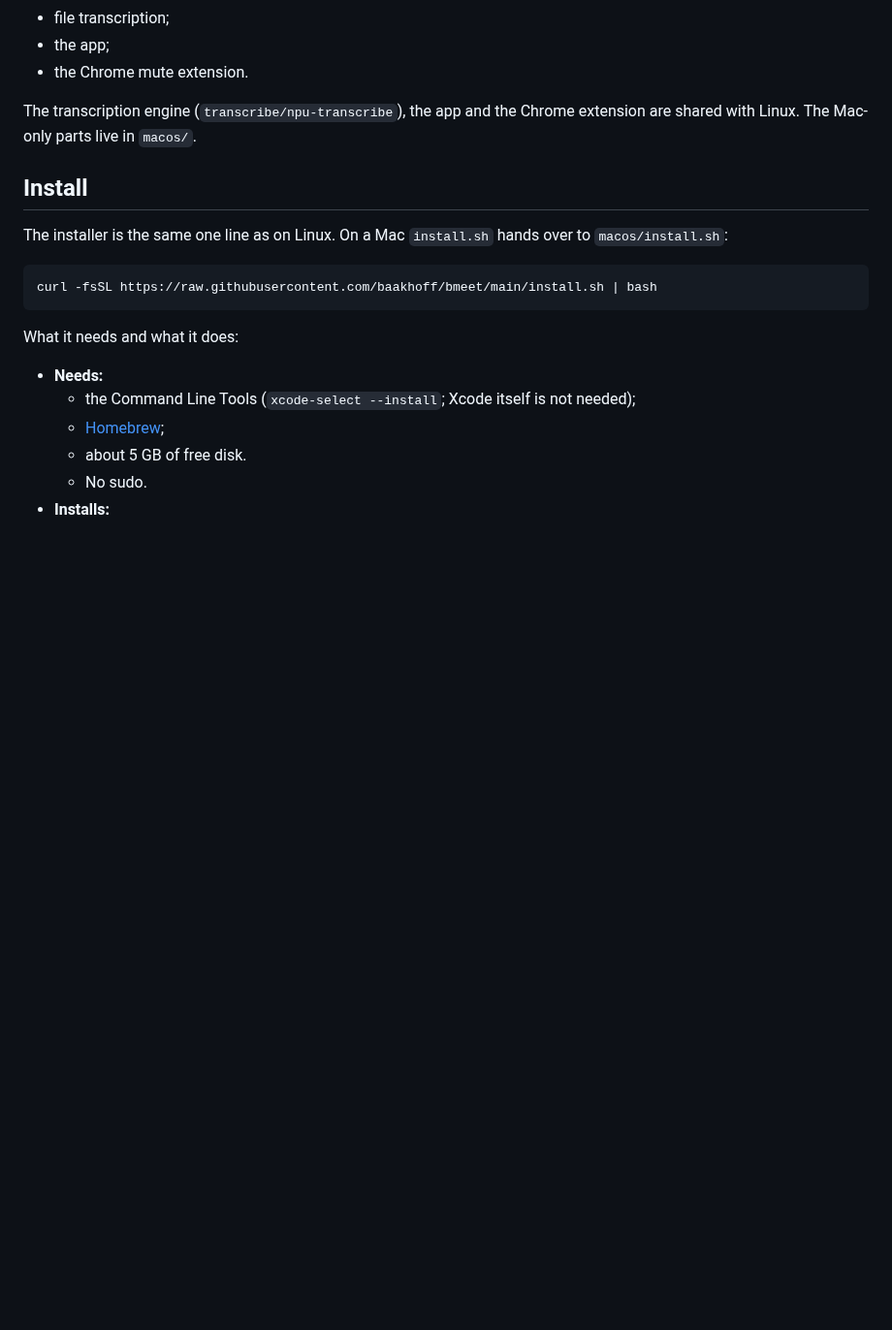
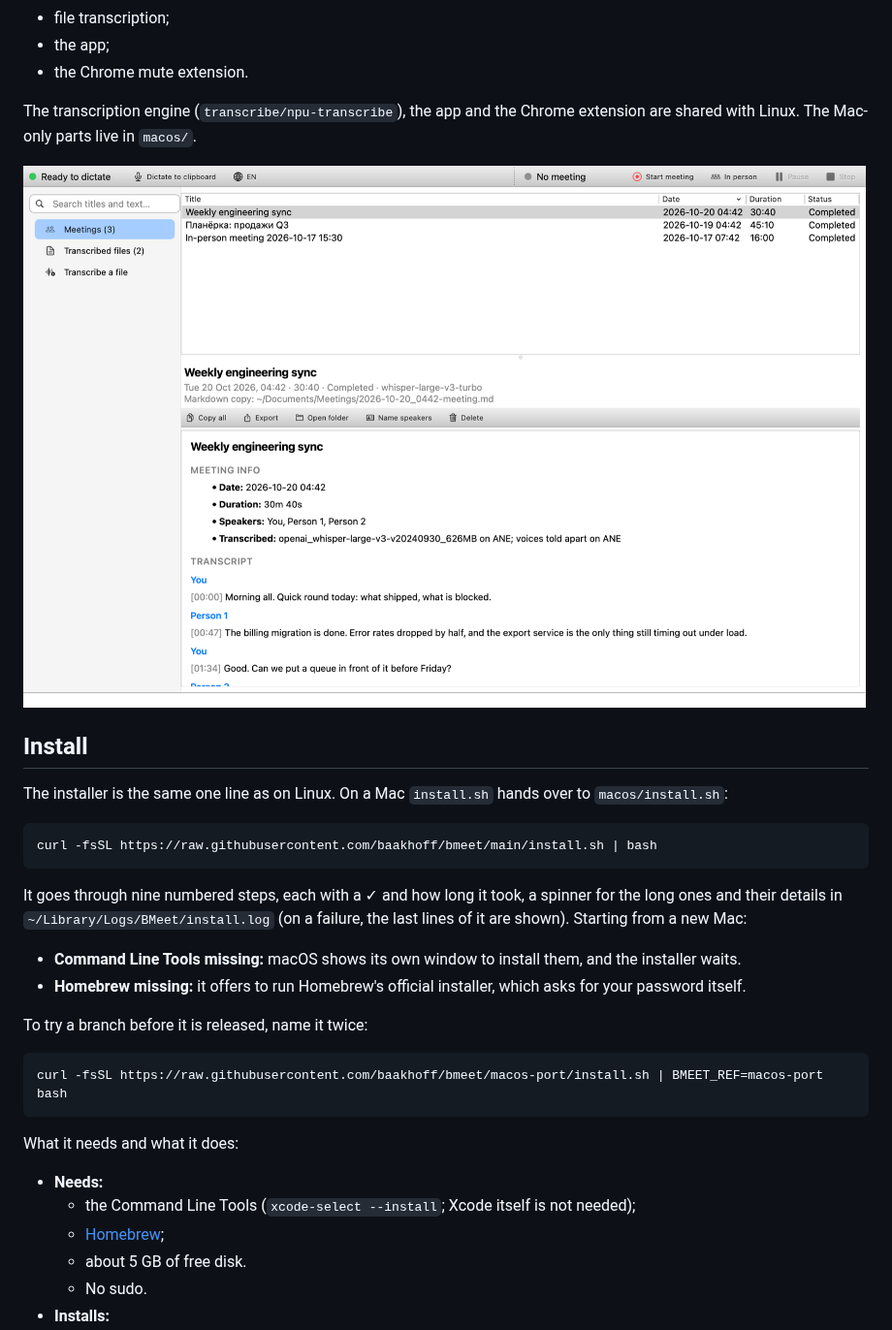
Before and after one commit to baakhoff/bmeet, a Markdown page: docs/macos.md, the part around one of its changes. Shown at 97% size. Rendered like a GitHub page; pictures changed too: docs/macos-window.png (added); blank space fills up the shorter version.

````diff
--- a/docs/macos.md
+++ b/docs/macos.md
@@ -10,12 +10,25 @@ BMeet runs on Macs with Apple silicon (M1 and later) with macOS 14.2 or later. O
 
 The transcription engine (`transcribe/npu-transcribe`), the app and the Chrome extension are shared with Linux. The Mac-only parts live in `macos/`.
 
+![The BMeet window on a Mac](macos-window.png)
+
 ## Install
 
 The installer is the same one line as on Linux. On a Mac `install.sh` hands over to `macos/install.sh`:
 
 ```bash
 curl -fsSL https://raw.githubusercontent.com/baakhoff/bmeet/main/install.sh | bash
+```
+
+It goes through nine numbered steps, each with a ✓ and how long it took, a spinner for the long ones and their details in `~/Library/Logs/BMeet/install.log` (on a failure, the last lines of it are shown). Starting from a new Mac:
+
+- **Command Line Tools missing:** macOS shows its own window to install them, and the installer waits.
+- **Homebrew missing:** it offers to run Homebrew's official installer, which asks for your password itself.
+
+To try a branch before it is released, name it twice:
+
+```bash
+curl -fsSL https://raw.githubusercontent.com/baakhoff/bmeet/macos-port/install.sh | BMEET_REF=macos-port bash
 ```
 
 What it needs and what it does:
````
Also changed, not shown: other parts of docs/macos.md (+13 -0 lines), CHANGELOG.md (+8 -0 lines), docs/macos-window-dark.png (added), 8 other files.
